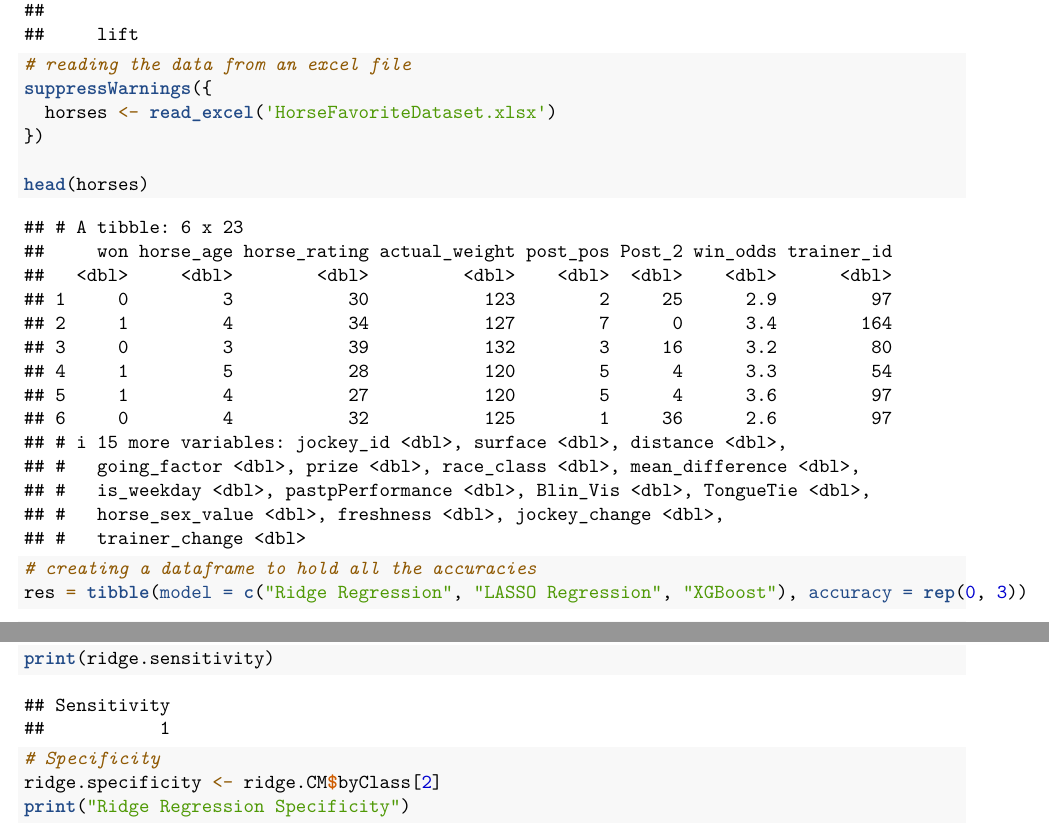
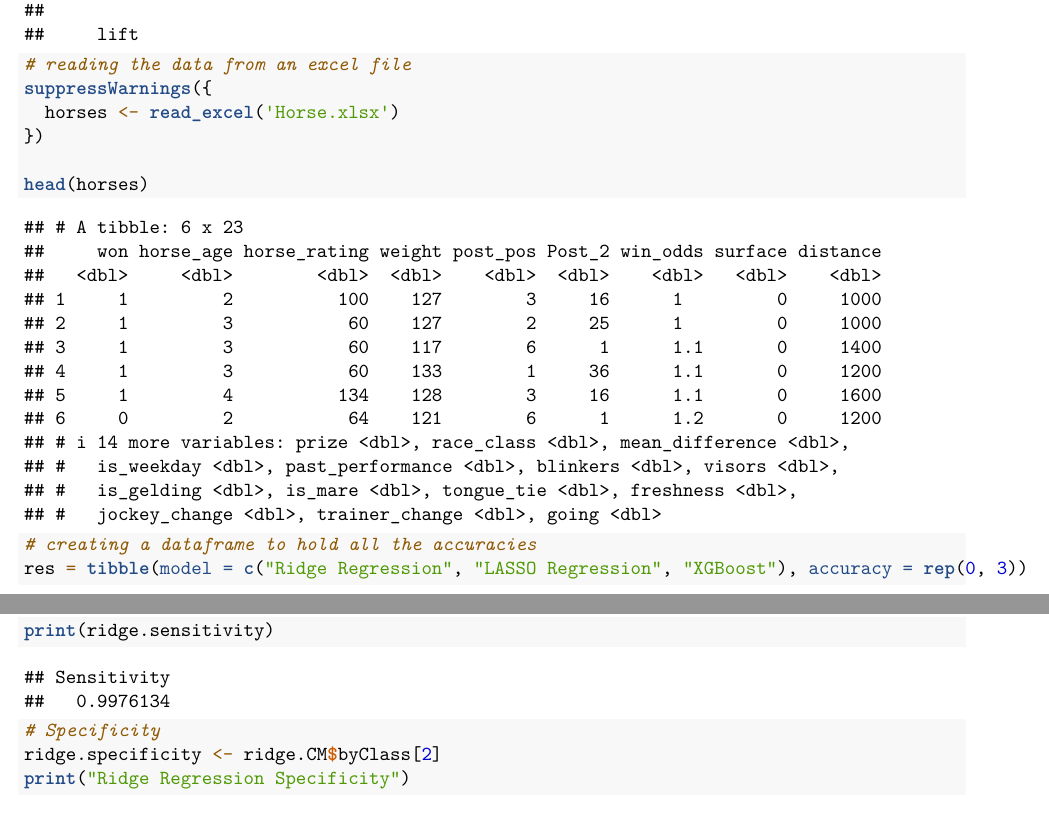
Before and after one commit to yvarshini/stat-567-final-project, an R Markdown document (lasso_ridge_xgboost.Rmd): two parts of pages 2 and 5 of 9, joined at a grey line, cut so that both start at the same text. Rendered offline with R 4.5, knitr and Pandoc, then LaTeX, with nearby package versions; some code elsewhere in the file could not run offline.

Commit message:
updated dataset

````diff
--- a/lasso_ridge_xgboost.Rmd
+++ b/lasso_ridge_xgboost.Rmd
@@ -25,7 +25,7 @@ library(caret)
 ```{r}
 # reading the data from an excel file
 suppressWarnings({
-  horses <- read_excel('HorseFavoriteDataset.xlsx')
+  horses <- read_excel('Horse.xlsx')
 })
 
 head(horses)
````
Also changed, not shown: Horse.xlsx (added), HorseFavoriteDataset.xlsx (deleted), lasso_ridge_xgboost.pdf (deleted), lasso_ridge_xgboost.Rmd (2 more changed lines).
